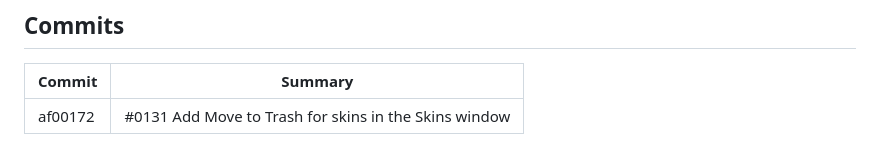
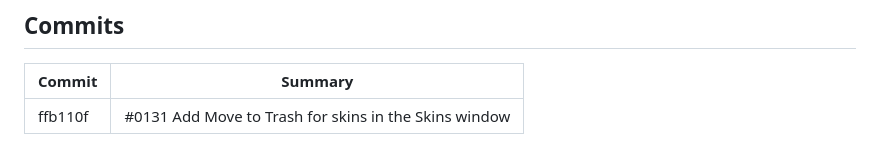
Before and after one commit to brennanMKE/Roadie, a Markdown page: issues/0131.md, the part around the change. Rendered like a GitHub page.

Commit message:
#0131 Update commit hash to its main equivalent
Co-Authored-By: Claude Opus 5.5 (1M context) <noreply@anthropic.com>

```diff
--- a/issues/0131.md
+++ b/issues/0131.md
@@ -62,4 +62,4 @@ There was no way to remove a skin from inside the app: the index only dropped a
 
 | Commit | Summary |
 |---|---|
-| af00172 | #0131 Add Move to Trash for skins in the Skins window |
+| ffb110f | #0131 Add Move to Trash for skins in the Skins window |
```
